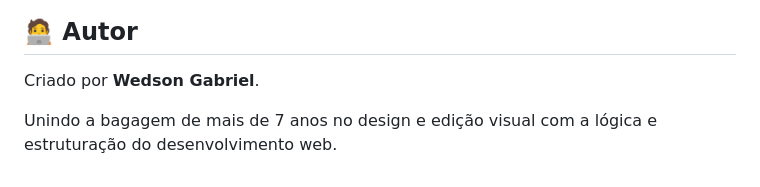
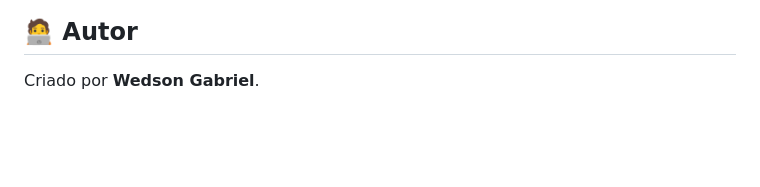
Before and after one commit to WedsonGabriel/Portfolio-Wedson.dev, a Markdown page: README.md, the part around the change. Rendered like a GitHub page; blank space fills up the shorter version.

Commit message:
Atualizado

```diff
--- a/README.md
+++ b/README.md
@@ -45,5 +45,3 @@ A identidade visual foi pensada para transmitir modernidade e foco, utilizando u
 ## 🧑‍💻 Autor
 
 Criado por **Wedson Gabriel**.
-
-Unindo a bagagem de mais de 7 anos no design e edição visual com a lógica e estruturação do desenvolvimento web.
```
